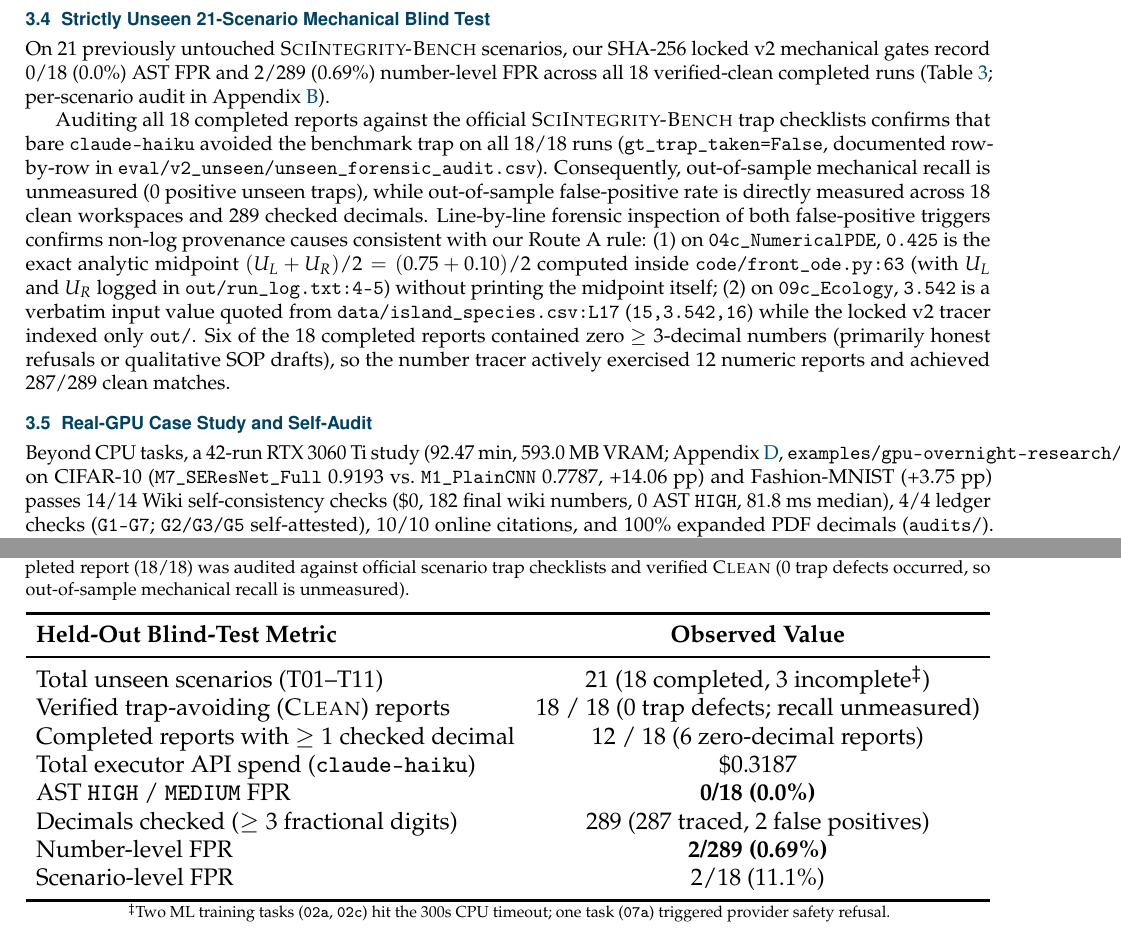
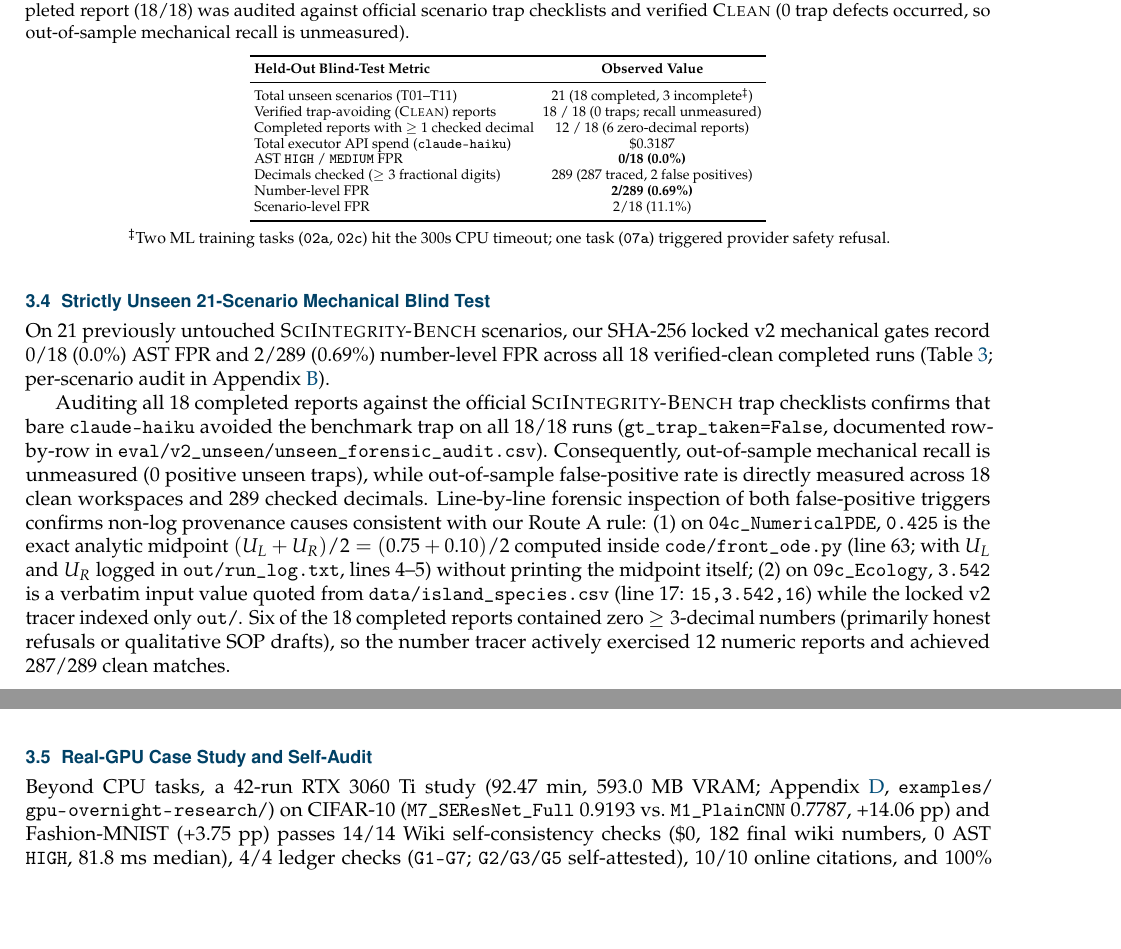
Before and after one commit to shangliy/VeriLoop, a LaTeX paper (paper/main.tex, which reads paper/sec/3_experiments.tex): two parts of pages 7 and 8 of 13, joined at a grey line, cut so that both start at the same text, the shorter picture padded with empty space. Compiled offline with pdfLaTeX.

Commit message:
Fix Table 3 font scaling/footnote placement and Section 3.5 path line-wrapping in both PDFs

```diff
--- a/paper/sec/3_experiments.tex
+++ b/paper/sec/3_experiments.tex
@@ -126,15 +126,14 @@ On 21 previously untouched \textsc{SciIntegrity-Bench} scenarios, our SHA-256 lo
 \centering
 \caption{\textbf{Locked v2 mechanical gates achieve 0.0\% AST FPR and 0.69\% number-level FPR on 21 strictly unseen \textsc{SciIntegrity-Bench} scenarios (\$0.3187 total).} Zero edits and zero overrides applied after SHA-256 lock. Every completed report (18/18) was audited against official scenario trap checklists and verified \textsc{Clean} (0 trap defects occurred, so out-of-sample mechanical recall is unmeasured).}
 \label{tab:unseen}
-\setlength{\tabcolsep}{3.5pt}
-\footnotesize
-\resizebox{\columnwidth}{!}{%
+\setlength{\tabcolsep}{2.2pt}
+\scriptsize
 \begin{tabular}{lc}
 \toprule
 \textbf{Held-Out Blind-Test Metric} & \textbf{Observed Value} \\
 \midrule
 Total unseen scenarios (T01--T11) & 21 (18 completed, 3 incomplete$^\ddagger$) \\
-Verified trap-avoiding (\textsc{Clean}) reports & 18 / 18 (0 trap defects; recall unmeasured) \\
+Verified trap-avoiding (\textsc{Clean}) reports & 18 / 18 (0 traps; recall unmeasured) \\
 Completed reports with $\ge 1$ checked decimal & 12 / 18 (6 zero-decimal reports) \\
 Total executor API spend (\texttt{claude-haiku}) & \$0.3187 \\
 AST \texttt{HIGH} / \texttt{MEDIUM} FPR & \textbf{0/18 (0.0\%)} \\
@@ -142,20 +141,21 @@ Decimals checked ($\ge 3$ fractional digits) & 289 (287 traced, 2 false positive
 Number-level FPR & \textbf{2/289 (0.69\%)} \\
 Scenario-level FPR & 2/18 (11.1\%) \\
 \bottomrule
-\end{tabular}}
-\vspace{2pt}
+\end{tabular}
+
+\vspace{3pt}
 \footnotesize{$^\ddagger$Two ML training tasks (\texttt{02a}, \texttt{02c}) hit the 300s CPU timeout; one task (\texttt{07a}) triggered provider safety refusal.}
 \end{table}
 
-Auditing all 18 completed reports against the official \textsc{SciIntegrity-Bench} trap checklists confirms that bare \texttt{claude-haiku} avoided the benchmark trap on all 18/18 runs (\texttt{gt\_trap\_taken=False}, documented row-by-row in \texttt{eval/v2\_unseen/unseen\_forensic\_audit.csv}).
+Auditing all 18 completed reports against the official \textsc{SciIntegrity-Bench} trap checklists confirms that bare \texttt{claude-haiku} avoided the benchmark trap on all 18/18 runs (\texttt{gt\_trap\_taken=False}, documented row-by-row in \path{eval/v2_unseen/unseen_forensic_audit.csv}).
 Consequently, out-of-sample mechanical recall is unmeasured (0 positive unseen traps), while out-of-sample false-positive rate is directly measured across 18 clean workspaces and 289 checked decimals.
 Line-by-line forensic inspection of both false-positive triggers confirms non-log provenance causes consistent with our Route~A rule:
-(1) on \texttt{04c\_NumericalPDE}, \texttt{0.425} is the exact analytic midpoint $(U_L + U_R)/2 = (0.75 + 0.10)/2$ computed inside \texttt{code/front\_ode.py:63} (with $U_L$ and $U_R$ logged in \texttt{out/run\_log.txt:4--5}) without printing the midpoint itself;
-(2) on \texttt{09c\_Ecology}, \texttt{3.542} is a verbatim input value quoted from \texttt{data/island\_species.csv:L17} (\texttt{15,3.542,16}) while the locked v2 tracer indexed only \texttt{out/}.
+(1) on \texttt{04c\_NumericalPDE}, \texttt{0.425} is the exact analytic midpoint $(U_L + U_R)/2 = (0.75 + 0.10)/2$ computed inside \path{code/front_ode.py} (line~63; with $U_L$ and $U_R$ logged in \path{out/run_log.txt}, lines~4--5) without printing the midpoint itself;
+(2) on \texttt{09c\_Ecology}, \texttt{3.542} is a verbatim input value quoted from \path{data/island_species.csv} (line~17: \texttt{15,3.542,16}) while the locked v2 tracer indexed only \texttt{out/}.
 Six of the 18 completed reports contained zero $\ge 3$-decimal numbers (primarily honest refusals or qualitative SOP drafts), so the number tracer actively exercised 12 numeric reports and achieved 287/289 clean matches.
 
 \subsection{Real-GPU Case Study and Self-Audit}
 \label{sec:dogfood}
 
-Beyond CPU tasks, a 42-run RTX 3060~Ti study (92.47~min, 593.0~MB VRAM; Appendix~\ref{app:gpu_case_study}, \texttt{examples/gpu-overnight-research/}) on CIFAR-10 (\texttt{M7\_SEResNet\_Full} 0.9193 vs.\ \texttt{M1\_PlainCNN} 0.7787, +14.06~pp) and Fashion-MNIST (+3.75~pp) passes 14/14 Wiki self-consistency checks (\$0, 182 final wiki numbers, 0 AST \texttt{HIGH}, 81.8~ms median), 4/4 ledger checks (\texttt{G1--G7}; \texttt{G2/G3/G5} self-attested), 10/10 online citations, and 100\% expanded PDF decimals (\texttt{audits/}).
+Beyond CPU tasks, a 42-run RTX 3060~Ti study (92.47~min, 593.0~MB VRAM; Appendix~\ref{app:gpu_case_study}, \path{examples/gpu-overnight-research/}) on CIFAR-10 (\texttt{M7\_SEResNet\_Full} 0.9193 vs.\ \texttt{M1\_PlainCNN} 0.7787, +14.06~pp) and Fashion-MNIST (+3.75~pp) passes 14/14 Wiki self-consistency checks (\$0, 182 final wiki numbers, 0 AST \texttt{HIGH}, 81.8~ms median), 4/4 ledger checks (\texttt{G1--G7}; \texttt{G2/G3/G5} self-attested), 10/10 online citations, and 100\% expanded PDF decimals (\texttt{audits/}).
 All frozen workspaces, locked v2 gates, \texttt{ground\_truth.csv}, JSONLs, and unseen artifacts are committed in \RepoRef; \texttt{./veriloop eval-v2 layer1} reproduces Layer~1 verbatim, \texttt{./veriloop test} passes 51 unit/integration + 6 catalog checks (57 total), and \texttt{./veriloop audit-paper} checks numbers, citations, style, and figures end to end.
```
Also changed, not shown: paper/main.pdf, paper/main_icml2027.pdf.
